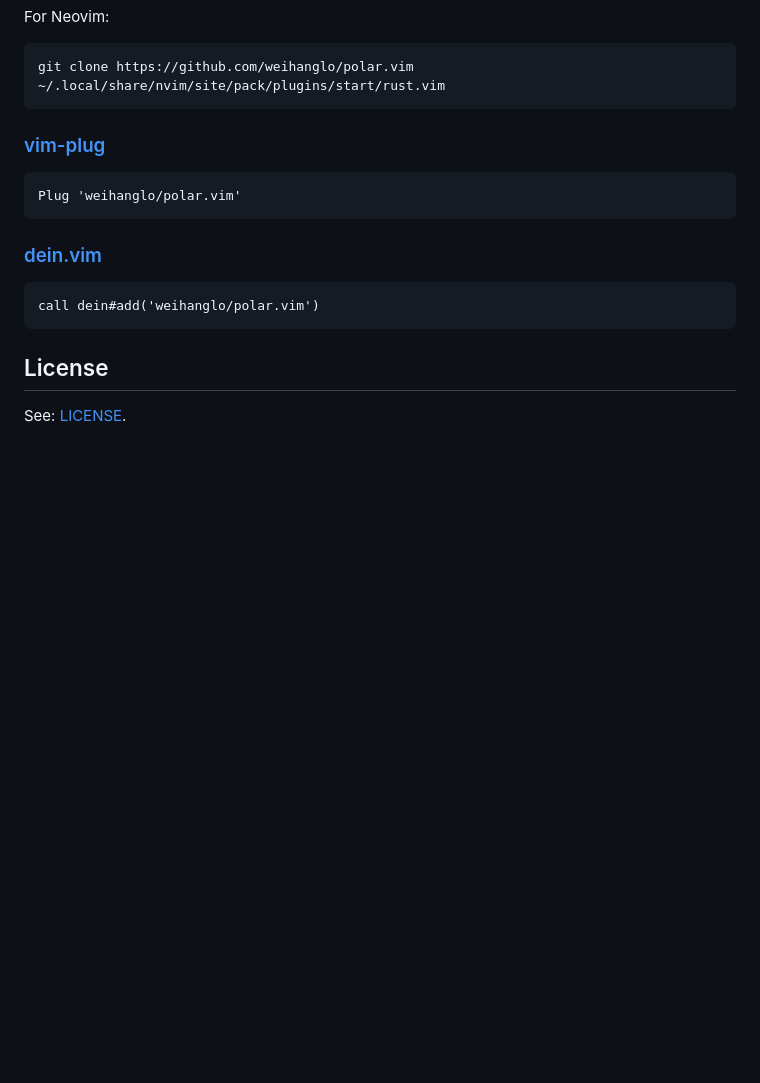
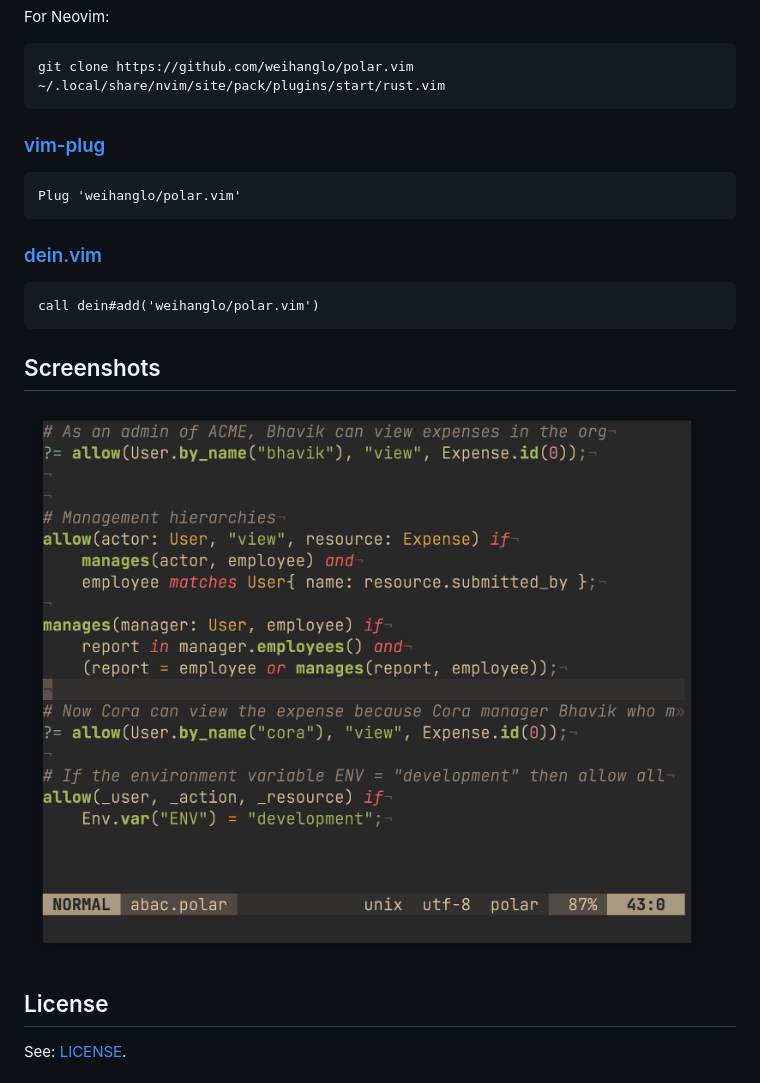
Before and after one commit to osohq/polar.vim, a Markdown page: README.md, the part around the change. Drawn GitHub-style; pictures changed too: screenshot.png (added); blank space fills up the shorter version.

Commit message:
add screenshot

````diff
--- a/README.md
+++ b/README.md
@@ -23,8 +23,6 @@ For Neovim:
 git clone https://github.com/weihanglo/polar.vim ~/.local/share/nvim/site/pack/plugins/start/rust.vim
 ```
 
-###
-
 ### [vim-plug]
 
 ```vim
@@ -37,6 +35,10 @@ Plug 'weihanglo/polar.vim'
 call dein#add('weihanglo/polar.vim')
 ```
 
+## Screenshots
+
+![](screenshot.png)
+
 ## License
 
 See: [LICENSE].
````
